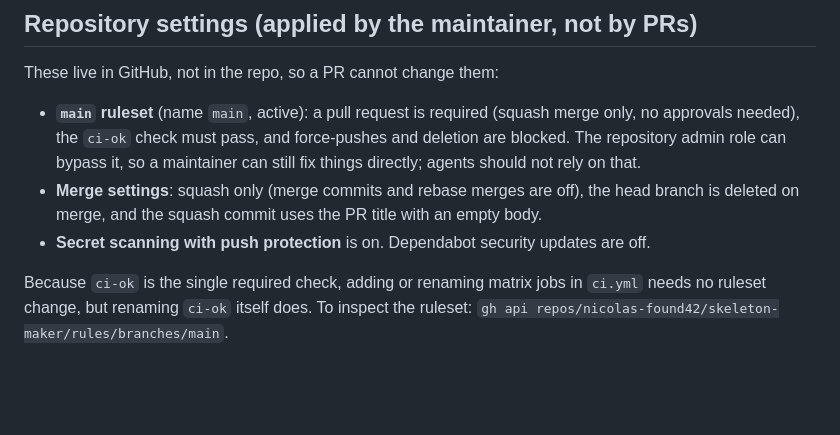
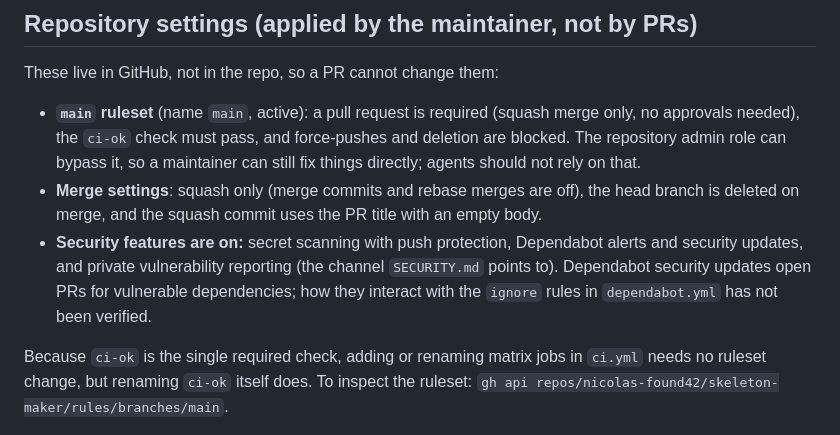
Before and after one commit to nicolas-found42/skeleton-maker, a Markdown page: docs/agents/dev-workflow.md, the part around the change. GitHub-like rendering; blank space fills up the shorter version.

Commit message:
doc: add CONTRIBUTING.md and SECURITY.md (#23)

```diff
--- a/docs/agents/dev-workflow.md
+++ b/docs/agents/dev-workflow.md
@@ -167,6 +167,6 @@ These live in GitHub, not in the repo, so a PR cannot change them:
 
 - **`main` ruleset** (name `main`, active): a pull request is required (squash merge only, no approvals needed), the `ci-ok` check must pass, and force-pushes and deletion are blocked. The repository admin role can bypass it, so a maintainer can still fix things directly; agents should not rely on that.
 - **Merge settings**: squash only (merge commits and rebase merges are off), the head branch is deleted on merge, and the squash commit uses the PR title with an empty body.
-- **Secret scanning with push protection** is on. Dependabot security updates are off.
+- **Security features are on:** secret scanning with push protection, Dependabot alerts and security updates, and private vulnerability reporting (the channel `SECURITY.md` points to). Dependabot security updates open PRs for vulnerable dependencies; how they interact with the `ignore` rules in `dependabot.yml` has not been verified.
 
 Because `ci-ok` is the single required check, adding or renaming matrix jobs in `ci.yml` needs no ruleset change, but renaming `ci-ok` itself does. To inspect the ruleset: `gh api repos/nicolas-found42/skeleton-maker/rules/branches/main`.
```
Also changed, not shown: CONTRIBUTING.md (added, +27 -0 lines), SECURITY.md (added, +17 -0 lines).
